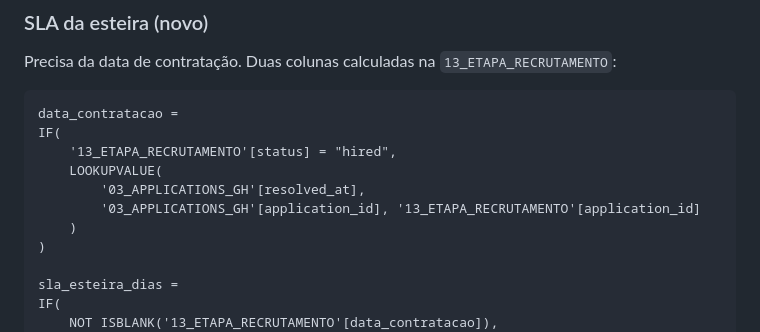
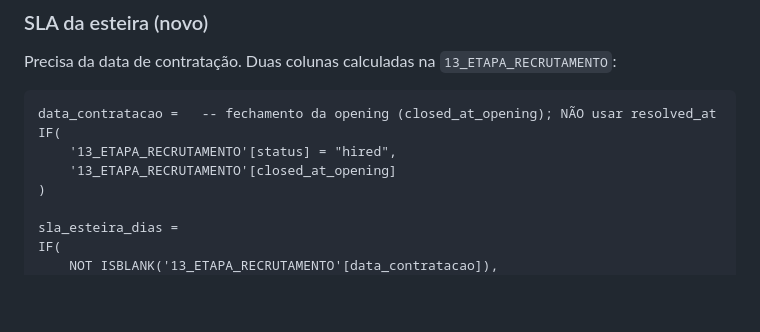
Before and after one commit to DaniloHonda/Visuais_PBI, a Markdown page: docs/01-card-kpi.md, the part around the change. GitHub-like rendering; blank space fills up the shorter version.

````diff
--- a/docs/01-card-kpi.md
+++ b/docs/01-card-kpi.md
@@ -107,13 +107,10 @@ Selo: **Formatar → Períodos → Estilo do selo**: *Destaque* (teal) quando o
 Precisa da data de contratação. Duas colunas calculadas na `13_ETAPA_RECRUTAMENTO`:
 
 ```DAX
-data_contratacao =
+data_contratacao =   -- fechamento da opening (closed_at_opening); NÃO usar resolved_at
 IF(
     '13_ETAPA_RECRUTAMENTO'[status] = "hired",
-    LOOKUPVALUE(
-        '03_APPLICATIONS_GH'[resolved_at],
-        '03_APPLICATIONS_GH'[application_id], '13_ETAPA_RECRUTAMENTO'[application_id]
-    )
+    '13_ETAPA_RECRUTAMENTO'[closed_at_opening]
 )
 
 sla_esteira_dias =
````
Also changed, not shown: CONTEXTO.md (+3 -3 lines).
